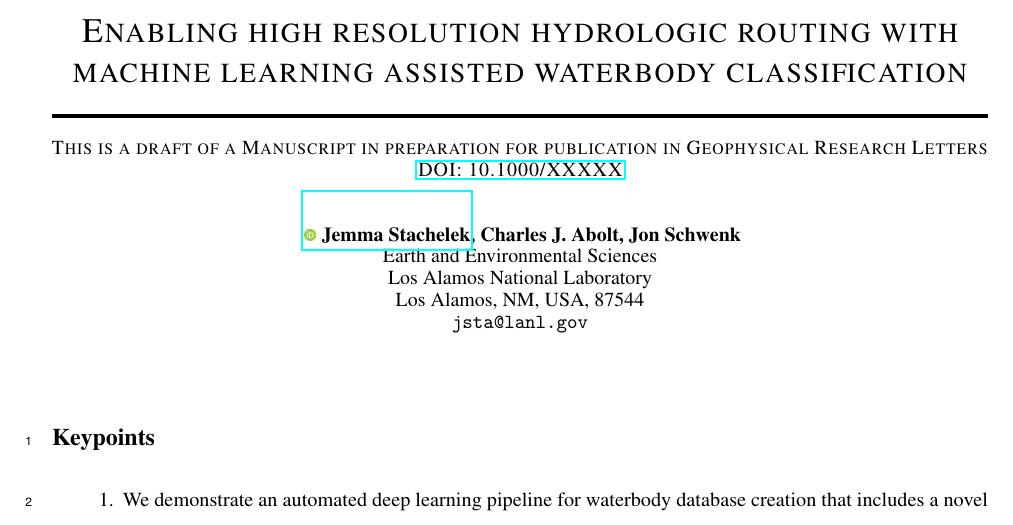
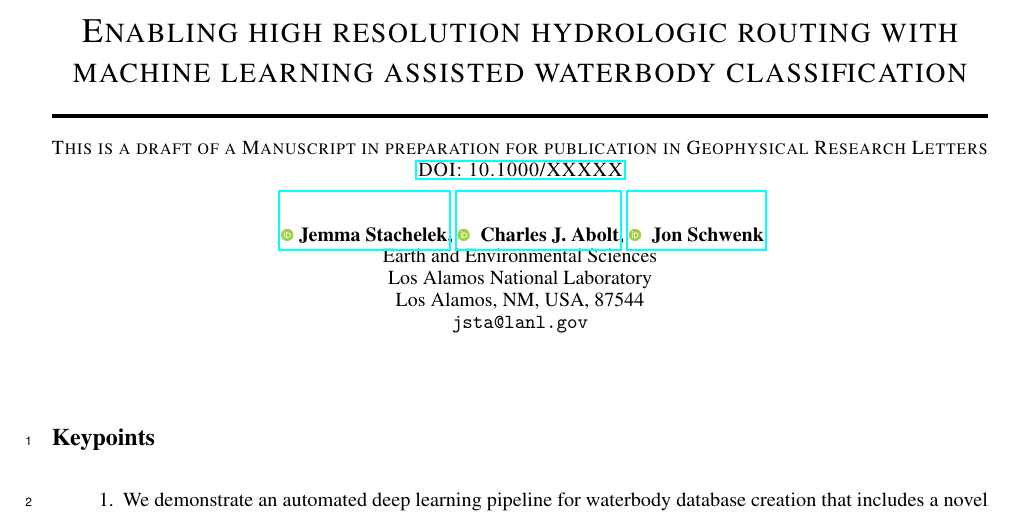
Before and after one commit to VeinsOfTheEarth/waterbody_classification_ms, a LaTeX document (manuscript/manuscript.tex): part of page 1 of 11, cut so that both start at the same text. Compiled offline with pdfLaTeX.

Commit message:
cleanup+combine

```diff
--- a/manuscript/manuscript.tex
+++ b/manuscript/manuscript.tex
@@ -23,7 +23,12 @@
 %\date{September 9, 1985}	% Here you can change the date presented in the paper title
 \date{} 					% Or removing it
 
-\author{ \href{https://orcid.org/0000-0002-5924-2464}{\includegraphics[scale=0.06]{orcid.pdf}\hspace{1mm}Jemma Stachelek}, Charles J. Abolt, Jon Schwenk \\
+\author{
+	\href{https://orcid.org/0000-0002-5924-2464}{\includegraphics[scale=0.06]{orcid.pdf}\hspace{1mm}Jemma Stachelek},
+	\href{https://orcid.org/0000-0001-6052-199X}{\includegraphics[scale=0.06]{orcid.pdf}\hspace{1mm}
+	 Charles J. Abolt},
+	\href{https://orcid.org/0000-0001-5803-9686}{\includegraphics[scale=0.06]{orcid.pdf}\hspace{1mm}
+	 Jon Schwenk} \\
 	Earth and Environmental Sciences\\
 	Los Alamos National Laboratory\\
 	Los Alamos, NM, USA, 87544 \\
@@ -36,7 +41,7 @@
 % Uncomment to override  the `A preprint' in the header
 \renewcommand{\headeright}{\href{https://doi.org/}{DOI: 10.000/XXXXX}}
 \renewcommand{\undertitle}{This is a draft of a Manuscript in preparation for publication in Geophysical Research Letters \href{https://doi.org/10.1000/XXXXX}{DOI: 10.1000/XXXXX}}
-\renewcommand{\shorttitle}{ML assisted waterbody classification}
+\renewcommand{\shorttitle}{ML assisted waterbody classification for routing}
 
 %%% Add PDF metadata to help others organize their library
 %%% Once the PDF is generated, you can check the metadata with
```
Also changed, not shown: Makefile.
